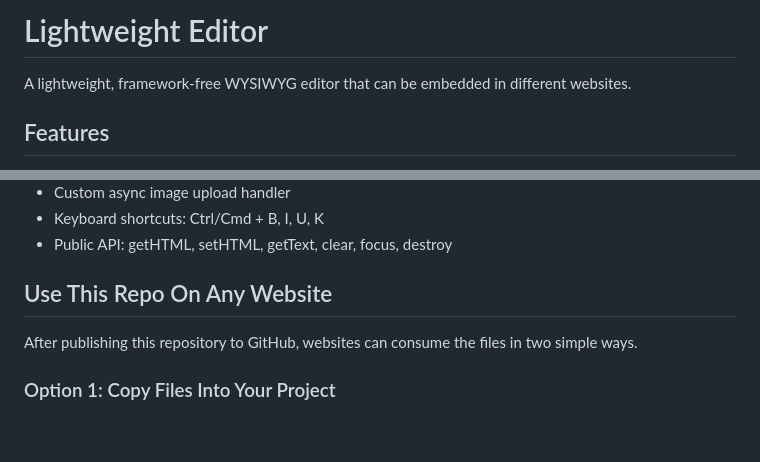
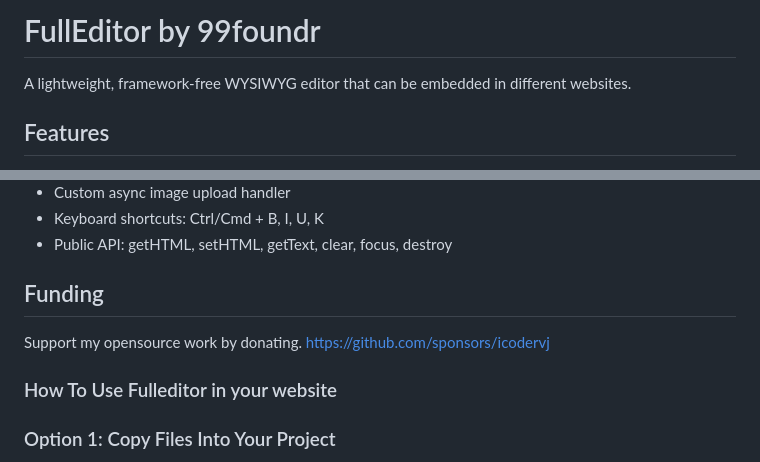
Before and after one commit to icodervj/Fulleditor, a Markdown page: README.md, 2 parts joined by grey strips. GitHub-like rendering; blank space fills up the shorter version.

Commit message:
readme-new

```diff
--- a/README.md
+++ b/README.md
@@ -1,4 +1,4 @@
-# Lightweight Editor
+#  FullEditor by 99foundr
 
 A lightweight, framework-free WYSIWYG editor that can be embedded in different websites.
 
@@ -13,9 +13,12 @@ A lightweight, framework-free WYSIWYG editor that can be embedded in different w
 - Keyboard shortcuts: Ctrl/Cmd + B, I, U, K
 - Public API: getHTML, setHTML, getText, clear, focus, destroy
 
-## Use This Repo On Any Website
+## Funding
 
-After publishing this repository to GitHub, websites can consume the files in two simple ways.
+Support my opensource work by donating.
+https://github.com/sponsors/icodervj
+
+### How To Use Fulleditor in your website
 
 ### Option 1: Copy Files Into Your Project
 
```
